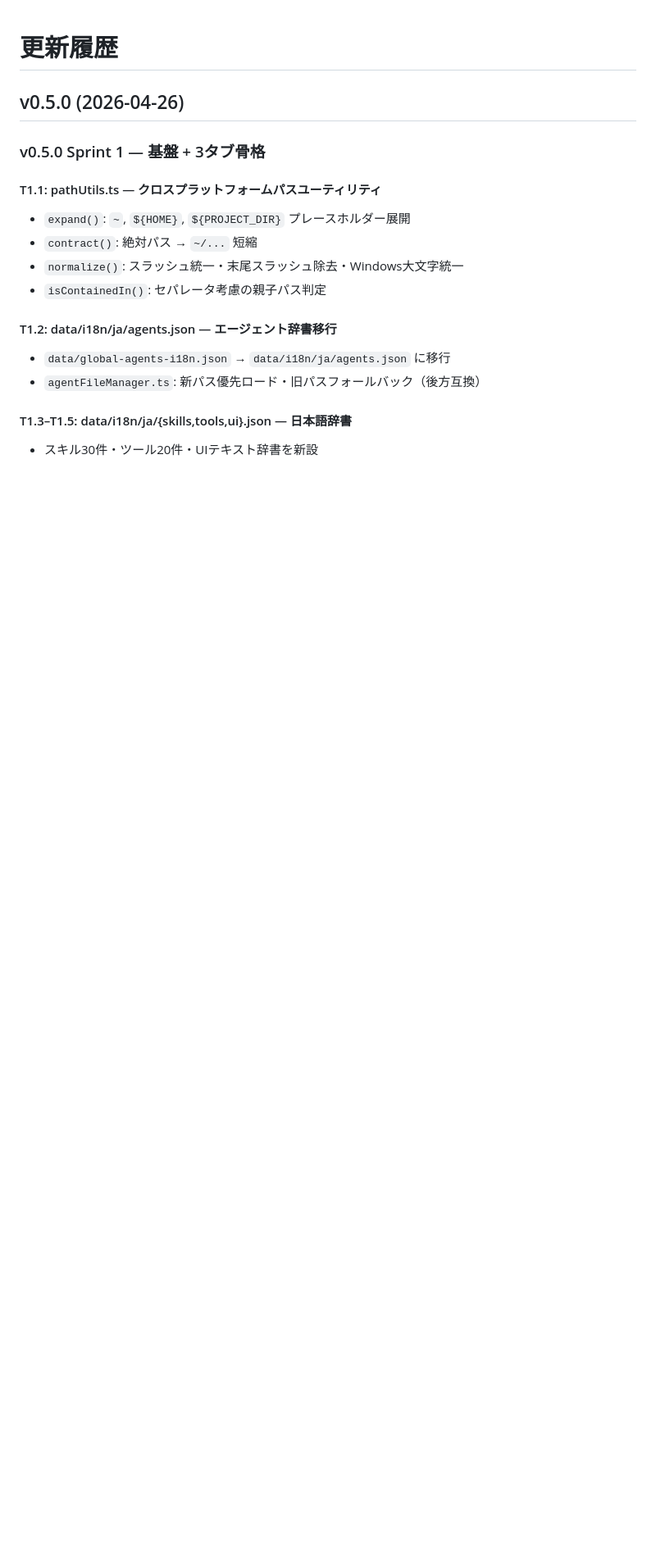
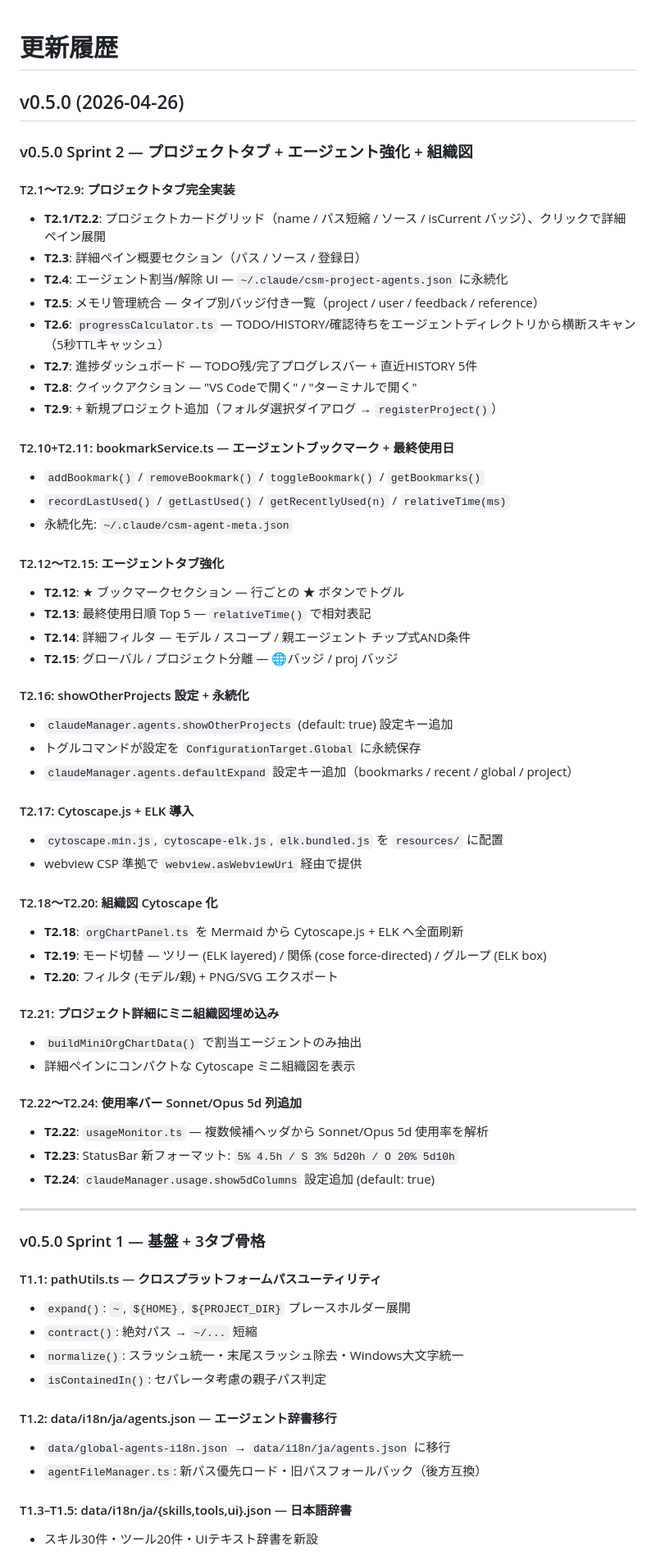
Before and after one commit to ratorin/claude-session-manager, a Markdown page: CHANGELOG.md, the part around the change. Shown at 82% size. Rendered like a GitHub page; blank space fills up the shorter version.

Commit message:
docs: v0.5.0 Sprint 2 CHANGELOG 追記 + VSIX 再ビルド (1.36MB)

```diff
--- a/CHANGELOG.md
+++ b/CHANGELOG.md
@@ -1,6 +1,62 @@
 # 更新履歴
 
 ## v0.5.0 (2026-04-26)
+
+### v0.5.0 Sprint 2 — プロジェクトタブ + エージェント強化 + 組織図
+
+#### T2.1〜T2.9: プロジェクトタブ完全実装
+
+- **T2.1/T2.2**: プロジェクトカードグリッド（name / パス短縮 / ソース / isCurrent バッジ）、クリックで詳細ペイン展開
+- **T2.3**: 詳細ペイン概要セクション（パス / ソース / 登録日）
+- **T2.4**: エージェント割当/解除 UI — `~/.claude/csm-project-agents.json` に永続化
+- **T2.5**: メモリ管理統合 — タイプ別バッジ付き一覧（project / user / feedback / reference）
+- **T2.6**: `progressCalculator.ts` — TODO/HISTORY/確認待ちをエージェントディレクトリから横断スキャン（5秒TTLキャッシュ）
+- **T2.7**: 進捗ダッシュボード — TODO残/完了プログレスバー + 直近HISTORY 5件
+- **T2.8**: クイックアクション — "VS Codeで開く" / "ターミナルで開く"
+- **T2.9**: + 新規プロジェクト追加（フォルダ選択ダイアログ → `registerProject()`）
+
+#### T2.10+T2.11: bookmarkService.ts — エージェントブックマーク + 最終使用日
+
+- `addBookmark()` / `removeBookmark()` / `toggleBookmark()` / `getBookmarks()`
+- `recordLastUsed()` / `getLastUsed()` / `getRecentlyUsed(n)` / `relativeTime(ms)`
+- 永続化先: `~/.claude/csm-agent-meta.json`
+
+#### T2.12〜T2.15: エージェントタブ強化
+
+- **T2.12**: ★ ブックマークセクション — 行ごとの ★ ボタンでトグル
+- **T2.13**: 最終使用日順 Top 5 — `relativeTime()` で相対表記
+- **T2.14**: 詳細フィルタ — モデル / スコープ / 親エージェント チップ式AND条件
+- **T2.15**: グローバル / プロジェクト分離 — 🌐バッジ / proj バッジ
+
+#### T2.16: showOtherProjects 設定 + 永続化
+
+- `claudeManager.agents.showOtherProjects` (default: true) 設定キー追加
+- トグルコマンドが設定を `ConfigurationTarget.Global` に永続保存
+- `claudeManager.agents.defaultExpand` 設定キー追加（bookmarks / recent / global / project）
+
+#### T2.17: Cytoscape.js + ELK 導入
+
+- `cytoscape.min.js`, `cytoscape-elk.js`, `elk.bundled.js` を `resources/` に配置
+- webview CSP 準拠で `webview.asWebviewUri` 経由で提供
+
+#### T2.18〜T2.20: 組織図 Cytoscape 化
+
+- **T2.18**: `orgChartPanel.ts` を Mermaid から Cytoscape.js + ELK へ全面刷新
+- **T2.19**: モード切替 — ツリー (ELK layered) / 関係 (cose force-directed) / グループ (ELK box)
+- **T2.20**: フィルタ (モデル/親) + PNG/SVG エクスポート
+
+#### T2.21: プロジェクト詳細にミニ組織図埋め込み
+
+- `buildMiniOrgChartData()` で割当エージェントのみ抽出
+- 詳細ペインにコンパクトな Cytoscape ミニ組織図を表示
+
+#### T2.22〜T2.24: 使用率バー Sonnet/Opus 5d 列追加
+
+- **T2.22**: `usageMonitor.ts` — 複数候補ヘッダから Sonnet/Opus 5d 使用率を解析
+- **T2.23**: StatusBar 新フォーマット: `5% 4.5h / S 3% 5d20h / O 20% 5d10h`
+- **T2.24**: `claudeManager.usage.show5dColumns` 設定追加 (default: true)
+
+---
 
 ### v0.5.0 Sprint 1 — 基盤 + 3タブ骨格
 
```
